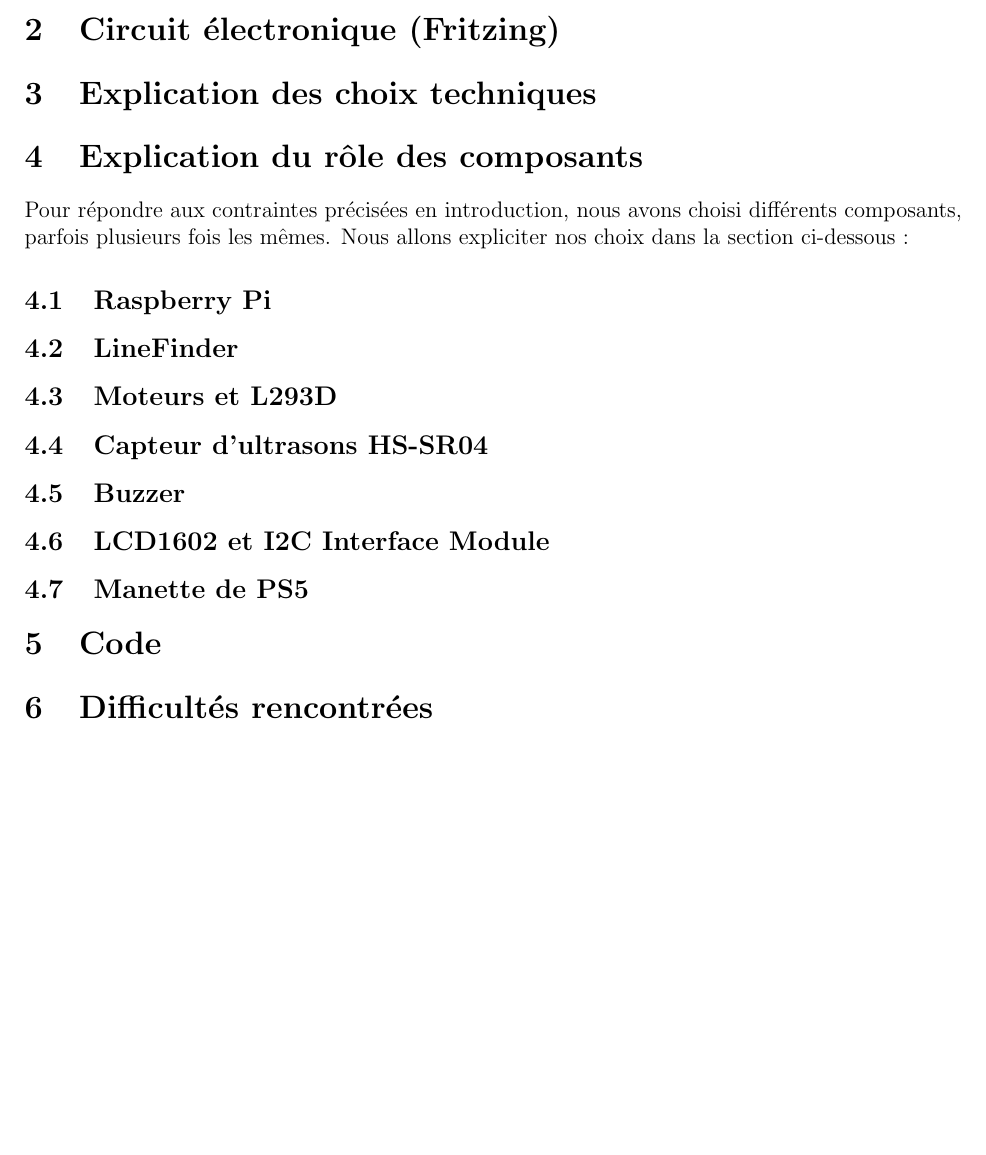
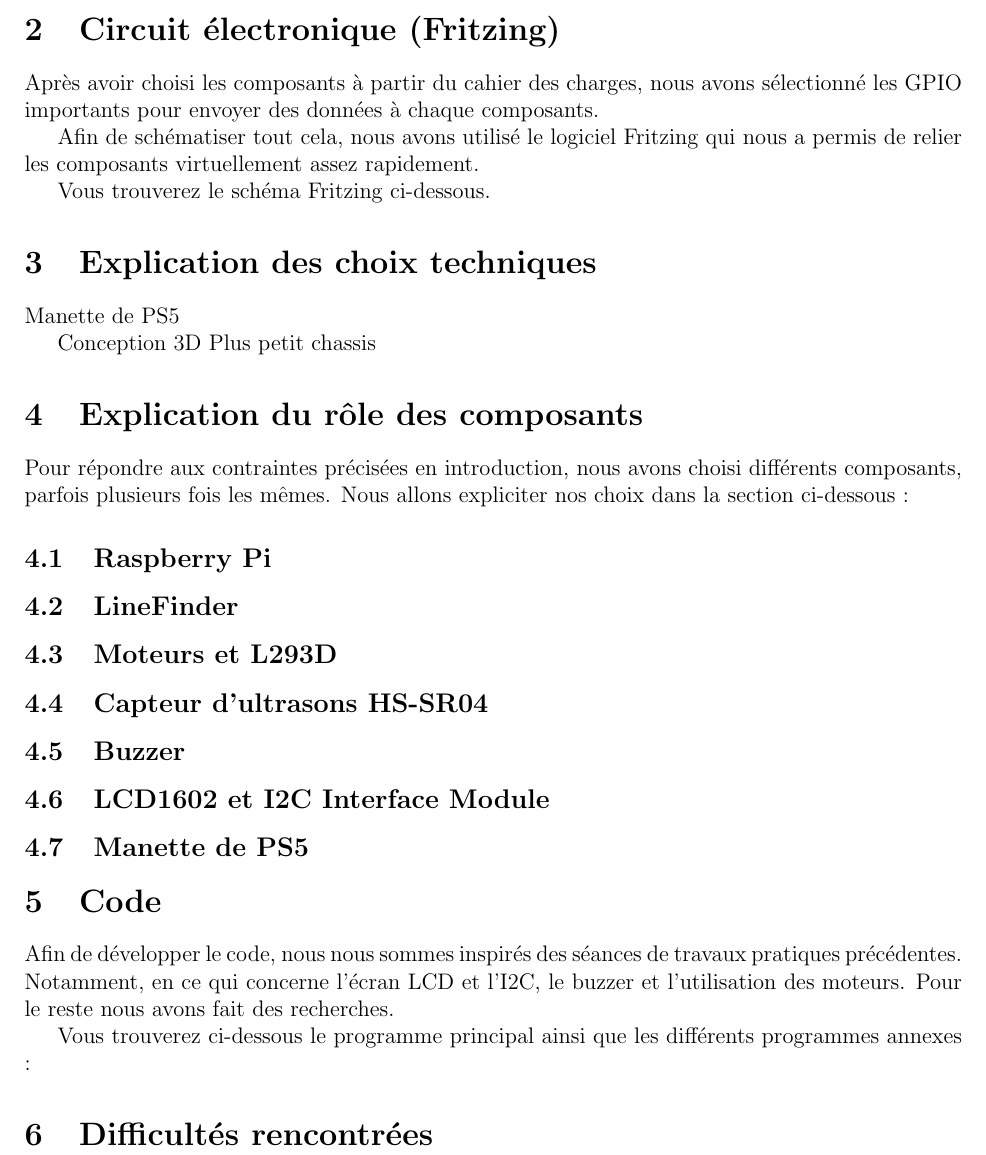
Before and after one commit to nlegendree/line-following-robot, a LaTeX document (latex/rapport.tex, which reads latex/code.tex, latex/explanations_choices.tex, latex/fritzing.tex): part of page 3 of 3, cut so that both start at the same text, the shorter picture padded with empty space. Compiled offline with pdfLaTeX.

Commit message:
ajout rapport

```diff
--- a/latex/code.tex
+++ b/latex/code.tex
@@ -0,0 +1,3 @@
+Afin de développer le code, nous nous sommes inspirés des séances de travaux pratiques précédentes. Notamment, en ce qui concerne l'écran LCD et l'I2C, le buzzer et l'utilisation des moteurs. Pour le reste nous avons fait des recherches.
+
+Vous trouverez ci-dessous le programme principal ainsi que les différents programmes annexes :
--- a/latex/explanations_choices.tex
+++ b/latex/explanations_choices.tex
@@ -0,0 +1,4 @@
+Manette de PS5
+
+Conception 3D
+Plus petit chassis
--- /dev/null
+++ b/latex/fritzing.tex
@@ -0,0 +1,5 @@
+Après avoir choisi les composants à partir du cahier des charges, nous avons sélectionné les GPIO importants pour envoyer des données à chaque composants.
+
+Afin de schématiser tout cela, nous avons utilisé le logiciel Fritzing qui nous a permis de relier les composants virtuellement assez rapidement.
+
+Vous trouverez le schéma Fritzing ci-dessous.
--- a/latex/rapport.tex
+++ b/latex/rapport.tex
@@ -57,6 +57,7 @@
 \input{members_tasks.tex}
 
 \section{Circuit électronique (Fritzing)}
+\input{fritzing.tex}
 
 \section{Explication des choix techniques}
 \input{explanations_choices.tex}
@@ -65,6 +66,7 @@
 \input{explanations_components.tex}
 
 \section{Code}
+\input{code.tex}
 
 \section{Difficultés rencontrées}
 \input{difficulties.tex}
```
Also changed, not shown: latex/introduction.tex (+1 -1 lines).
